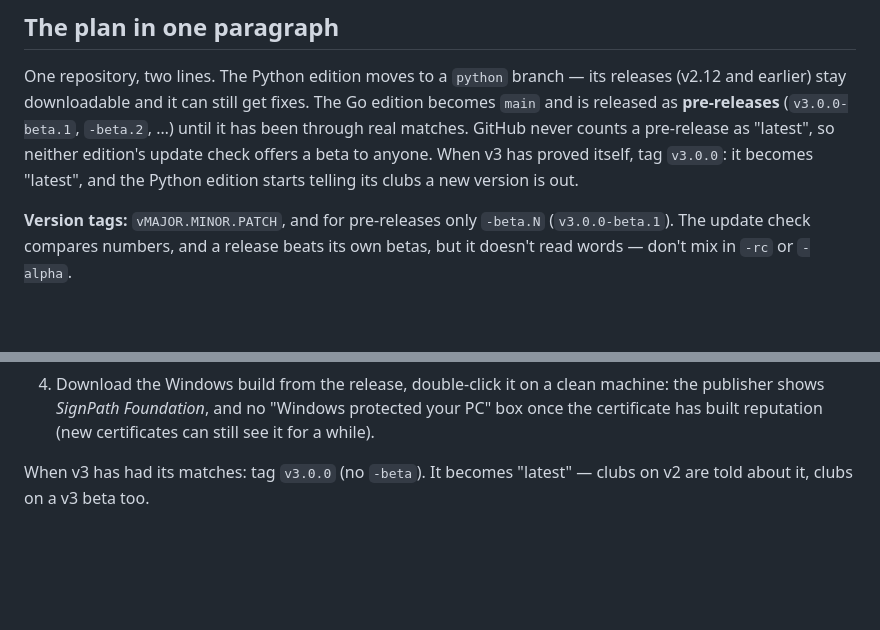
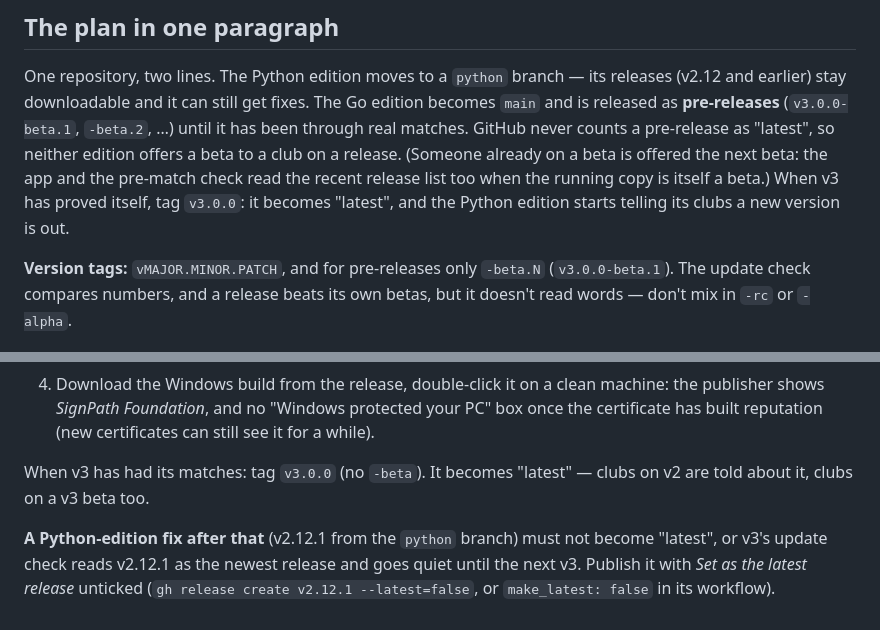
Before and after one commit to BridestoweBelstoneCC/Cricket-Live-Stream, a Markdown page: RELEASING.md, 2 parts joined by grey strips. Drawn GitHub-style; blank space fills up the shorter version.

Commit message:
RELEASING: betas see betas; keep Python-edition fixes from becoming latest
Co-Authored-By: Claude Opus 5.5 <noreply@anthropic.com>

```diff
--- a/RELEASING.md
+++ b/RELEASING.md
@@ -10,8 +10,10 @@ One repository, two lines. The Python edition moves to a `python` branch — its
 (v2.12 and earlier) stay downloadable and it can still get fixes. The Go edition becomes
 `main` and is released as **pre-releases** (`v3.0.0-beta.1`, `-beta.2`, …) until it has
 been through real matches. GitHub never counts a pre-release as "latest", so neither
-edition's update check offers a beta to anyone. When v3 has proved itself, tag `v3.0.0`:
-it becomes "latest", and the Python edition starts telling its clubs a new version is out.
+edition offers a beta to a club on a release. (Someone already on a beta is offered the
+next beta: the app and the pre-match check read the recent release list too when the
+running copy is itself a beta.) When v3 has proved itself, tag `v3.0.0`: it becomes
+"latest", and the Python edition starts telling its clubs a new version is out.
 
 **Version tags:** `vMAJOR.MINOR.PATCH`, and for pre-releases only `-beta.N`
 (`v3.0.0-beta.1`). The update check compares numbers, and a release beats its own betas,
@@ -113,3 +115,8 @@ publishes the release with the signed files.
 
 When v3 has had its matches: tag `v3.0.0` (no `-beta`). It becomes "latest" — clubs on v2
 are told about it, clubs on a v3 beta too.
+
+**A Python-edition fix after that** (v2.12.1 from the `python` branch) must not become
+"latest", or v3's update check reads v2.12.1 as the newest release and goes quiet until
+the next v3. Publish it with *Set as the latest release* unticked
+(`gh release create v2.12.1 --latest=false`, or `make_latest: false` in its workflow).
```
